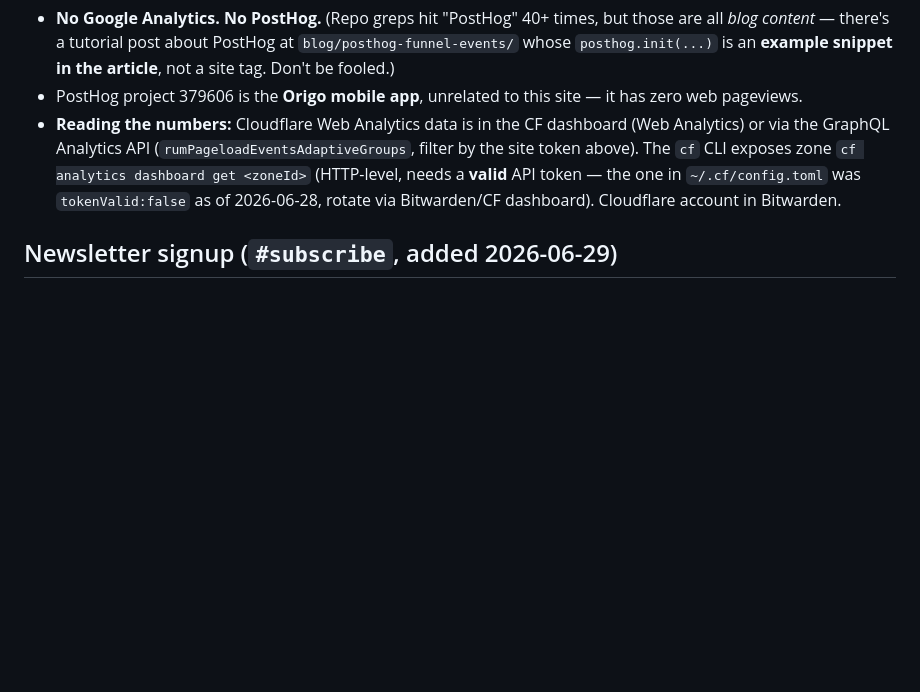
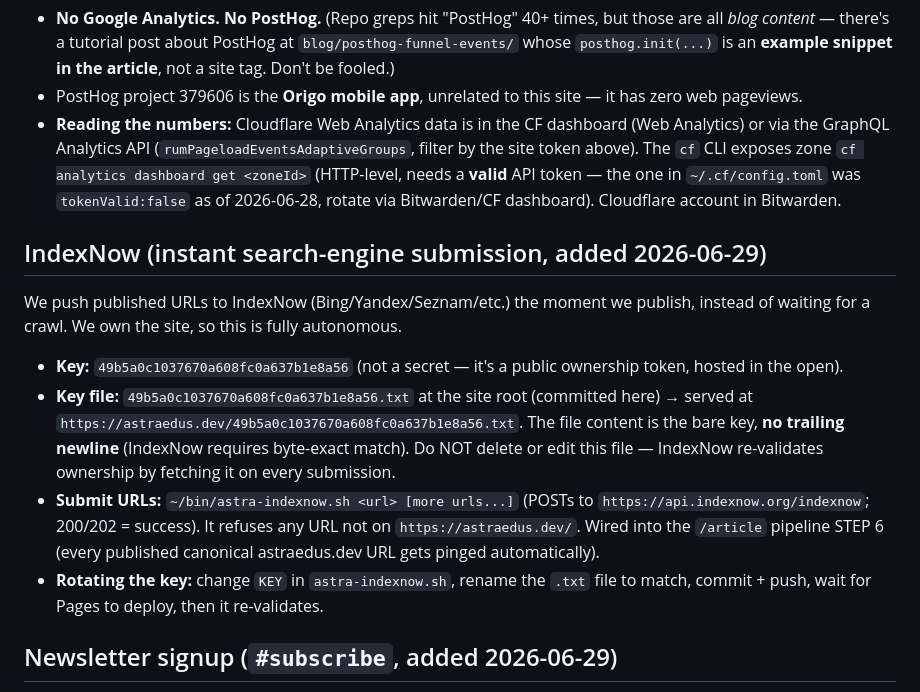
Before and after one commit to astraedus/astraedus.github.io, a Markdown page: CLAUDE.md, the part around the change. Drawn GitHub-style; blank space fills up the shorter version.

Commit message:
Document IndexNow key + astra-indexnow.sh in CLAUDE.md
Co-Authored-By: Claude Opus 4.8 (1M context) <noreply@anthropic.com>

```diff
--- a/CLAUDE.md
+++ b/CLAUDE.md
@@ -14,6 +14,13 @@ This is the public surface for Diven Rastdus / Astraedus — projects grid, blog
 - **No Google Analytics. No PostHog.** (Repo greps hit "PostHog" 40+ times, but those are all *blog content* — there's a tutorial post about PostHog at `blog/posthog-funnel-events/` whose `posthog.init(...)` is an **example snippet in the article**, not a site tag. Don't be fooled.)
 - PostHog project 379606 is the **Origo mobile app**, unrelated to this site — it has zero web pageviews.
 - **Reading the numbers:** Cloudflare Web Analytics data is in the CF dashboard (Web Analytics) or via the GraphQL Analytics API (`rumPageloadEventsAdaptiveGroups`, filter by the site token above). The `cf` CLI exposes zone `cf analytics dashboard get <zoneId>` (HTTP-level, needs a **valid** API token — the one in `~/.cf/config.toml` was `tokenValid:false` as of 2026-06-28, rotate via Bitwarden/CF dashboard). Cloudflare account in Bitwarden.
+
+## IndexNow (instant search-engine submission, added 2026-06-29)
+We push published URLs to IndexNow (Bing/Yandex/Seznam/etc.) the moment we publish, instead of waiting for a crawl. We own the site, so this is fully autonomous.
+- **Key:** `49b5a0c1037670a608fc0a637b1e8a56` (not a secret — it's a public ownership token, hosted in the open).
+- **Key file:** `49b5a0c1037670a608fc0a637b1e8a56.txt` at the site root (committed here) → served at `https://astraedus.dev/49b5a0c1037670a608fc0a637b1e8a56.txt`. The file content is the bare key, **no trailing newline** (IndexNow requires byte-exact match). Do NOT delete or edit this file — IndexNow re-validates ownership by fetching it on every submission.
+- **Submit URLs:** `~/bin/astra-indexnow.sh <url> [more urls...]` (POSTs to `https://api.indexnow.org/indexnow`; 200/202 = success). It refuses any URL not on `https://astraedus.dev/`. Wired into the `/article` pipeline STEP 6 (every published canonical astraedus.dev URL gets pinged automatically).
+- **Rotating the key:** change `KEY` in `astra-indexnow.sh`, rename the `.txt` file to match, commit + push, wait for Pages to deploy, then it re-validates.
 
 ## Newsletter signup (`#subscribe`, added 2026-06-29)
 The homepage has a `#subscribe` section (between the writing section and the final CTA) — an email input that POSTs `{ email }` to **`https://astraedus.dev/api/subscribe`**, a Cloudflare Worker bound as a same-origin route on this zone. The Worker (repo `~/projects/astraedus-newsletter-worker`) validates server-side and adds the contact to the Resend audience **"Astraedus Newsletter"** (`a32d3681-a39f-42c6-a41e-7bee67402639`). The Resend API key lives ONLY as a Worker secret — never in this static site. Dev.to articles CTA to `astraedus.dev/#subscribe` to compound the audience. To change signup logic, edit/redeploy the Worker repo, not this site. Footer carries the contact email `theagentthatcould@gmail.com`.
```
